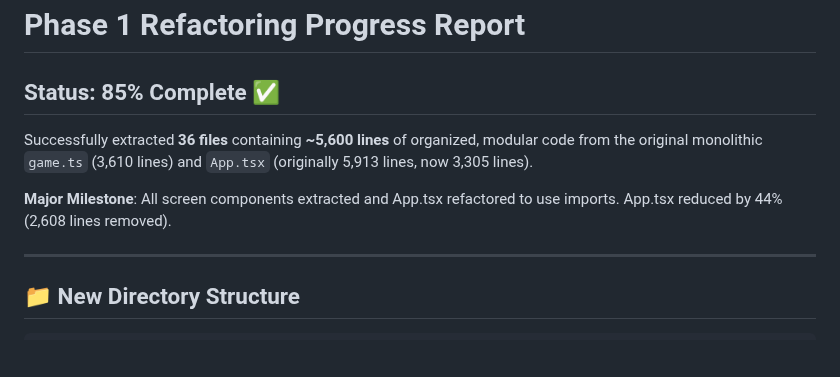
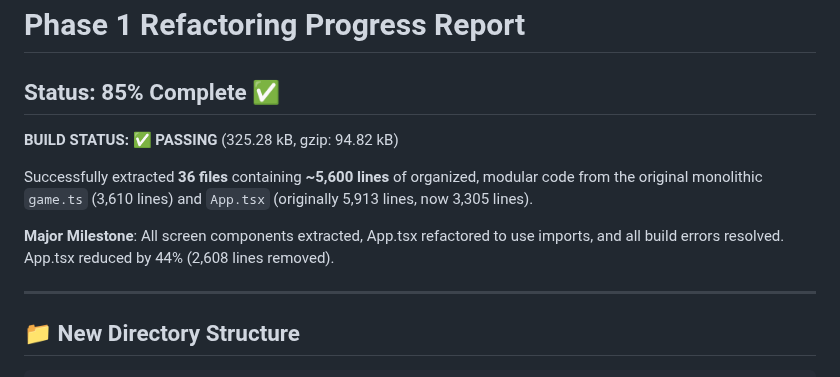
Before and after one commit to Snoopy-too/kred-online, a Markdown page: REFACTORING_PROGRESS.md, the part around one of its changes. Rendered like a GitHub page; blank space fills up the shorter version.

```diff
--- a/REFACTORING_PROGRESS.md
+++ b/REFACTORING_PROGRESS.md
@@ -2,9 +2,11 @@
 
 ## Status: 85% Complete ✅
 
+**BUILD STATUS: ✅ PASSING** (325.28 kB, gzip: 94.82 kB)
+
 Successfully extracted **36 files** containing **~5,600 lines** of organized, modular code from the original monolithic `game.ts` (3,610 lines) and `App.tsx` (originally 5,913 lines, now 3,305 lines).
 
-**Major Milestone**: All screen components extracted and App.tsx refactored to use imports. App.tsx reduced by 44% (2,608 lines removed).
+**Major Milestone**: All screen components extracted, App.tsx refactored to use imports, and all build errors resolved. App.tsx reduced by 44% (2,608 lines removed).
 
 ---
 
```
Also changed, not shown: other parts of REFACTORING_PROGRESS.md (+41 -16 lines).
